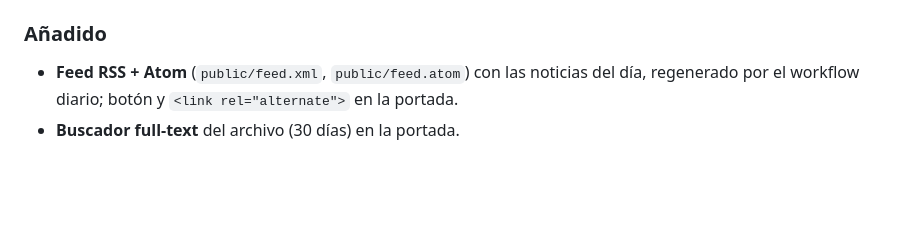
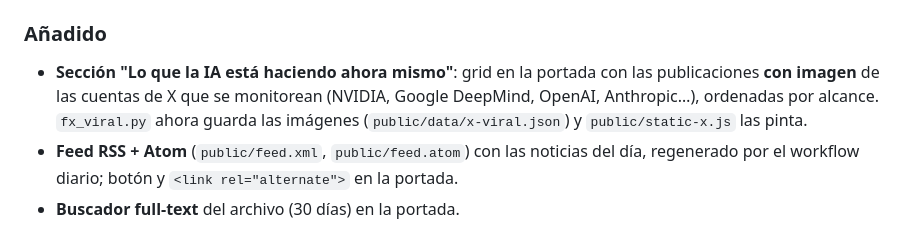
Before and after one commit to traderxael/AI-Informe-, a Markdown page: CHANGELOG.md, the part around the change. Rendered like a GitHub page; blank space fills up the shorter version.

```diff
--- a/CHANGELOG.md
+++ b/CHANGELOG.md
@@ -21,6 +21,10 @@ se publican automáticamente y no se listan aquí uno por uno.
   `globparts`, CVE reportado por Dependabot). `npm audit` queda en 0 vulnerabilidades.
 
 ### Añadido
+- **Sección "Lo que la IA está haciendo ahora mismo"**: grid en la portada con las
+  publicaciones **con imagen** de las cuentas de X que se monitorean (NVIDIA, Google DeepMind,
+  OpenAI, Anthropic…), ordenadas por alcance. `fx_viral.py` ahora guarda las imágenes
+  (`public/data/x-viral.json`) y `public/static-x.js` las pinta.
 - **Feed RSS + Atom** (`public/feed.xml`, `public/feed.atom`) con las noticias del día,
   regenerado por el workflow diario; botón y `<link rel="alternate">` en la portada.
 - **Buscador full-text** del archivo (30 días) en la portada.
```
Also changed, not shown: README.md (+6 -2 lines), screenshots/readme/estadisticas.png, screenshots/readme/portada.png, screenshots/readme/pwa.png, screenshots/readme/x-viral.png (added), 8 other files.
